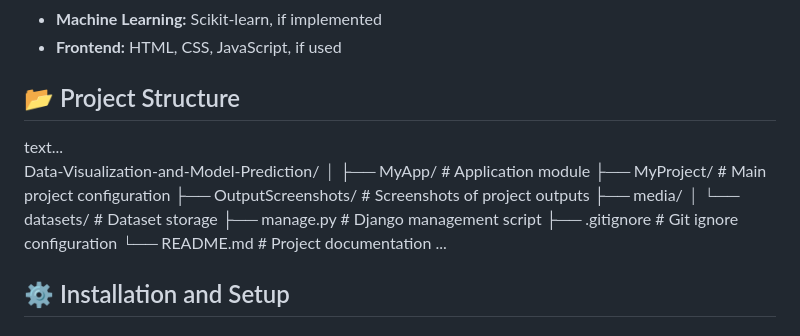
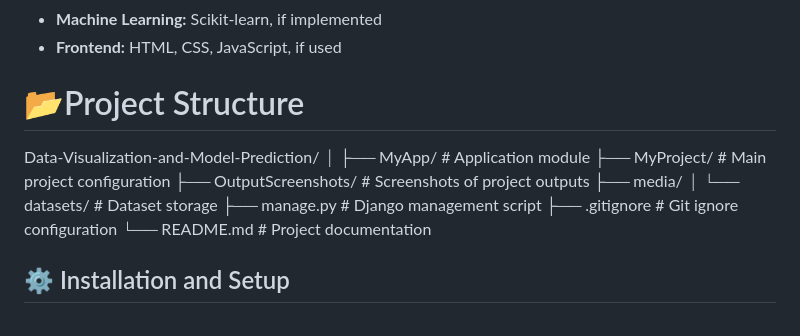
Before and after one commit to rupa-17/Data-Visualization-and-Model-Prediction-for-Analytical-Data-Using-Python, a Markdown page: README.md, the part around the change. Drawn GitHub-style.

```diff
--- a/README.md
+++ b/README.md
@@ -29,8 +29,8 @@ The project transforms raw data into meaningful insights through data preprocess
 - **Machine Learning:** Scikit-learn, if implemented
 - **Frontend:** HTML, CSS, JavaScript, if used
 
-## 📂 Project Structure
-text...\
+# 📂Project Structure
+
 Data-Visualization-and-Model-Prediction/
 │
 ├── MyApp/                 # Application module
@@ -41,7 +41,6 @@ Data-Visualization-and-Model-Prediction/
 ├── manage.py              # Django management script
 ├── .gitignore             # Git ignore configuration
 └── README.md              # Project documentation
-...
 
 ## ⚙️ Installation and Setup
 
```
